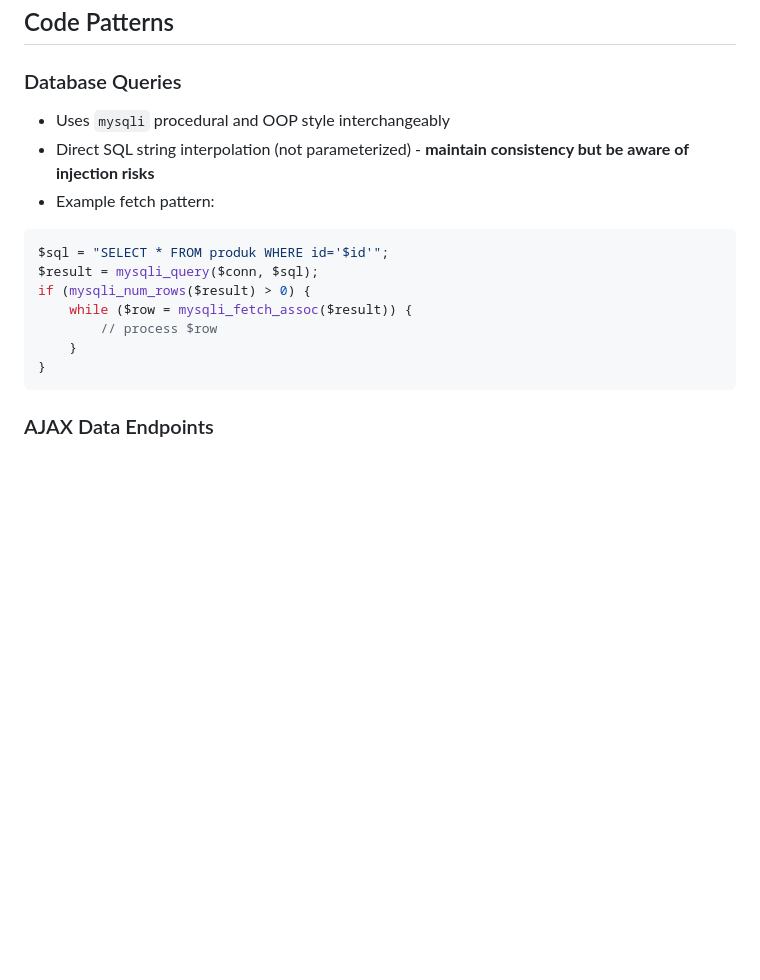
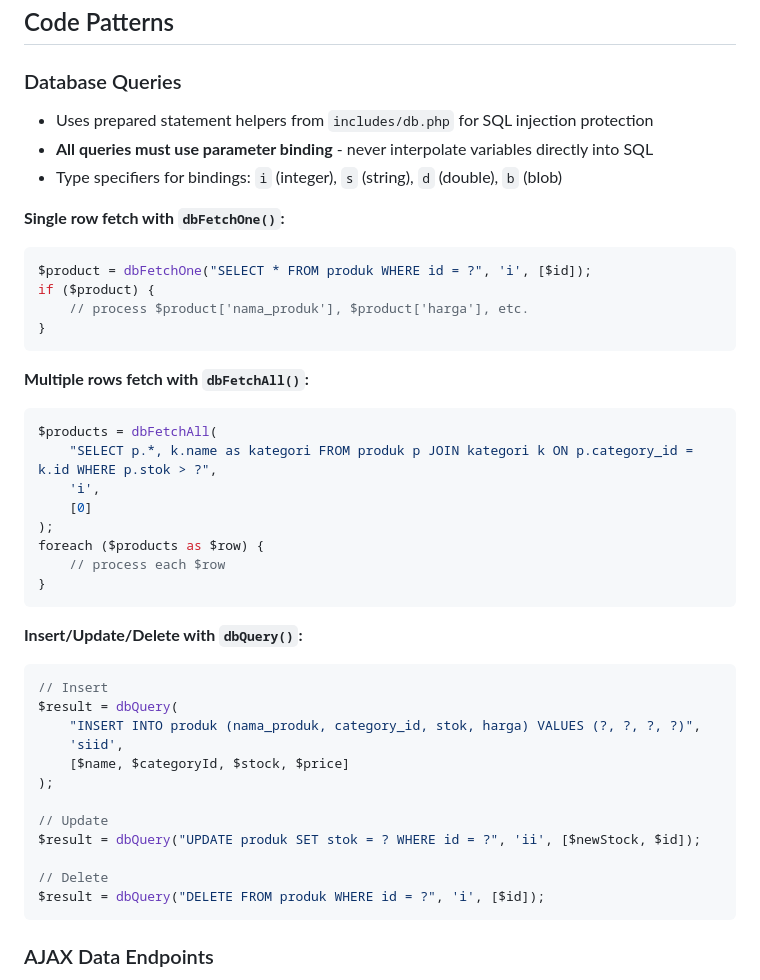
Before and after one commit to davidyusaku-13/pawshop, a Markdown page: .github/copilot-instructions.md, the part around the change. Drawn GitHub-style; blank space fills up the shorter version.

Commit message:
docs: update copilot-instructions.md with secure database patterns
Replace vulnerable mysqli interpolation examples with prepared statement
helper functions (dbFetchOne, dbFetchAll, dbQuery) showing parameter
binding with type specifiers.

🤖 Generated with [Claude Code](https://claude.com/claude-code)

Co-Authored-By: Claude <noreply@anthropic.com>

````diff
--- a/.github/copilot-instructions.md
+++ b/.github/copilot-instructions.md
@@ -41,18 +41,47 @@ status       → id, name (order statuses: 'Menunggu Konfirmasi', 'Menunggu Pemb
 
 ### Database Queries
 
-- Uses `mysqli` procedural and OOP style interchangeably
-- Direct SQL string interpolation (not parameterized) - **maintain consistency but be aware of injection risks**
-- Example fetch pattern:
+- Uses prepared statement helpers from `includes/db.php` for SQL injection protection
+- **All queries must use parameter binding** - never interpolate variables directly into SQL
+- Type specifiers for bindings: `i` (integer), `s` (string), `d` (double), `b` (blob)
+
+**Single row fetch with `dbFetchOne()`:**
 
 ```php
-$sql = "SELECT * FROM produk WHERE id='$id'";
-$result = mysqli_query($conn, $sql);
-if (mysqli_num_rows($result) > 0) {
-    while ($row = mysqli_fetch_assoc($result)) {
-        // process $row
-    }
+$product = dbFetchOne("SELECT * FROM produk WHERE id = ?", 'i', [$id]);
+if ($product) {
+    // process $product['nama_produk'], $product['harga'], etc.
 }
+```
+
+**Multiple rows fetch with `dbFetchAll()`:**
+
+```php
+$products = dbFetchAll(
+    "SELECT p.*, k.name as kategori FROM produk p JOIN kategori k ON p.category_id = k.id WHERE p.stok > ?",
+    'i',
+    [0]
+);
+foreach ($products as $row) {
+    // process each $row
+}
+```
+
+**Insert/Update/Delete with `dbQuery()`:**
+
+```php
+// Insert
+$result = dbQuery(
+    "INSERT INTO produk (nama_produk, category_id, stok, harga) VALUES (?, ?, ?, ?)",
+    'siid',
+    [$name, $categoryId, $stock, $price]
+);
+
+// Update
+$result = dbQuery("UPDATE produk SET stok = ? WHERE id = ?", 'ii', [$newStock, $id]);
+
+// Delete
+$result = dbQuery("DELETE FROM produk WHERE id = ?", 'i', [$id]);
 ```
 
 ### AJAX Data Endpoints
````
